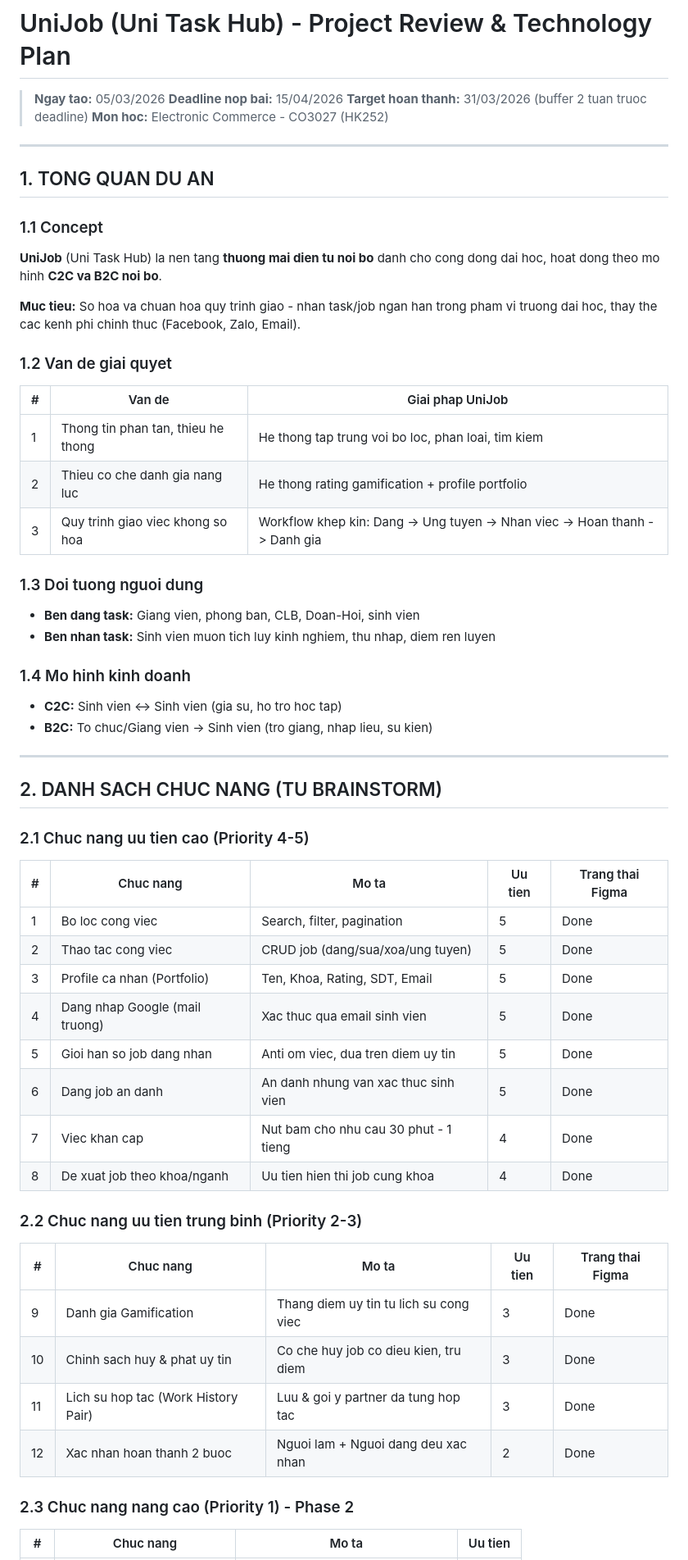
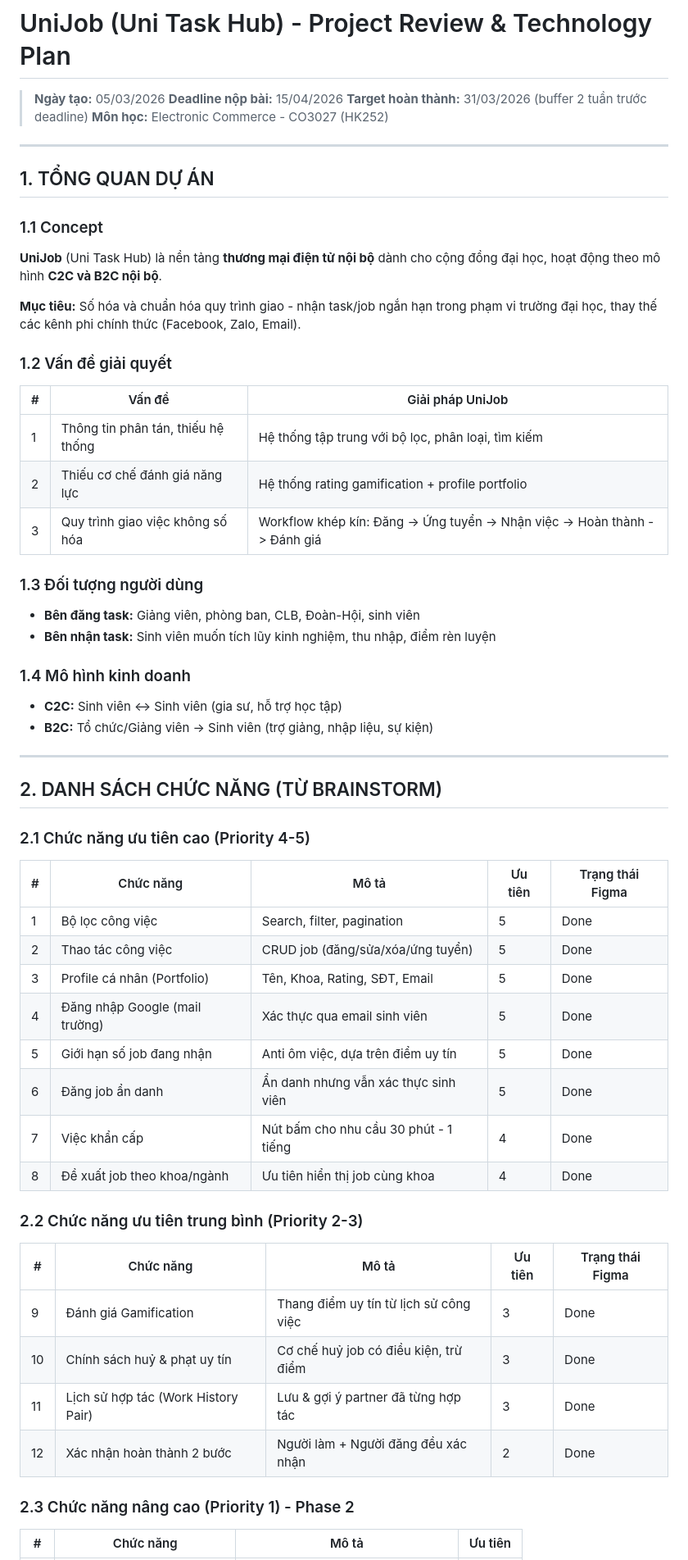
Before and after one commit to HieNguyen08/UniJob, a Markdown page: Review.md, the part around one of its changes. Shown at 82% size. GitHub-like rendering.

```diff
--- a/Review.md
+++ b/Review.md
@@ -1,58 +1,58 @@
 # UniJob (Uni Task Hub) - Project Review & Technology Plan
 
-> **Ngay tao:** 05/03/2026
-> **Deadline nop bai:** 15/04/2026
-> **Target hoan thanh:** 31/03/2026 (buffer 2 tuan truoc deadline)
-> **Mon hoc:** Electronic Commerce - CO3027 (HK252)
+> **Ngày tạo:** 05/03/2026
+> **Deadline nộp bài:** 15/04/2026
+> **Target hoàn thành:** 31/03/2026 (buffer 2 tuần trước deadline)
+> **Môn học:** Electronic Commerce - CO3027 (HK252)
 
 ---
 
-## 1. TONG QUAN DU AN
+## 1. TỔNG QUAN DỰ ÁN
 
 ### 1.1 Concept
-**UniJob** (Uni Task Hub) la nen tang **thuong mai dien tu noi bo** danh cho cong dong dai hoc, hoat dong theo mo hinh **C2C va B2C noi bo**.
+**UniJob** (Uni Task Hub) là nền tảng **thương mại điện tử nội bộ** dành cho cộng đồng đại học, hoạt động theo mô hình **C2C và B2C nội bộ**.
 
-**Muc tieu:** So hoa va chuan hoa quy trinh giao - nhan task/job ngan han trong pham vi truong dai hoc, thay the cac kenh phi chinh thuc (Facebook, Zalo, Email).
+**Mục tiêu:** Số hóa và chuẩn hóa quy trình giao - nhận task/job ngắn hạn trong phạm vi trường đại học, thay thế các kênh phi chính thức (Facebook, Zalo, Email).
 
-### 1.2 Van de giai quyet
-| # | Van de | Giai phap UniJob |
+### 1.2 Vấn đề giải quyết
+| # | Vấn đề | Giải pháp UniJob |
 |---|--------|-----------------|
-| 1 | Thong tin phan tan, thieu he thong | He thong tap trung voi bo loc, phan loai, tim kiem |
-| 2 | Thieu co che danh gia nang luc | He thong rating gamification + profile portfolio |
-| 3 | Quy trinh giao viec khong so hoa | Workflow khep kin: Dang -> Ung tuyen -> Nhan viec -> Hoan thanh -> Danh gia |
+| 1 | Thông tin phân tán, thiếu hệ thống | Hệ thống tập trung với bộ lọc, phân loại, tìm kiếm |
+| 2 | Thiếu cơ chế đánh giá năng lực | Hệ thống rating gamification + profile portfolio |
+| 3 | Quy trình giao việc không số hóa | Workflow khép kín: Đăng -> Ứng tuyển -> Nhận việc -> Hoàn thành -> Đánh giá |
 
-### 1.3 Doi tuong nguoi dung
-- **Ben dang task:** Giang vien, phong ban, CLB, Doan-Hoi, sinh vien
-- **Ben nhan task:** Sinh vien muon tich luy kinh nghiem, thu nhap, diem ren luyen
+### 1.3 Đối tượng người dùng
+- **Bên đăng task:** Giảng viên, phòng ban, CLB, Đoàn-Hội, sinh viên
+- **Bên nhận task:** Sinh viên muốn tích lũy kinh nghiệm, thu nhập, điểm rèn luyện
 
-### 1.4 Mo hinh kinh doanh
-- **C2C:** Sinh vien <-> Sinh vien (gia su, ho tro hoc tap)
-- **B2C:** To chuc/Giang vien -> Sinh vien (tro giang, nhap lieu, su kien)
+### 1.4 Mô hình kinh doanh
+- **C2C:** Sinh viên <-> Sinh viên (gia sư, hỗ trợ học tập)
+- **B2C:** Tổ chức/Giảng viên -> Sinh viên (trợ giảng, nhập liệu, sự kiện)
 
 ---
 
-## 2. DANH SACH CHUC NANG (TU BRAINSTORM)
+## 2. DANH SÁCH CHỨC NĂNG (TỪ BRAINSTORM)
 
-### 2.1 Chuc nang uu tien cao (Priority 4-5)
-| # | Chuc nang | Mo ta | Uu tien | Trang thai Figma |
+### 2.1 Chức năng ưu tiên cao (Priority 4-5)
+| # | Chức năng | Mô tả | Ưu tiên | Trạng thái Figma |
 |---|-----------|-------|---------|------------------|
-| 1 | Bo loc cong viec | Search, filter, pagination | 5 | Done |
-| 2 | Thao tac cong viec | CRUD job (dang/sua/xoa/ung tuyen) | 5 | Done |
-| 3 | Profile ca nhan (Portfolio) | Ten, Khoa, Rating, SDT, Email | 5 | Done |
-| 4 | Dang nhap Google (mail truong) | Xac thuc qua email sinh vien | 5 | Done |
-| 5 | Gioi han so job dang nhan | Anti om viec, dua tren diem uy tin | 5 | Done |
-| 6 | Dang job an danh | An danh nhung van xac thuc sinh vien | 5 | Done |
-| 7 | Viec khan cap | Nut bam cho nhu cau 30 phut - 1 tieng | 4 | Done |
-| 8 | De xuat job theo khoa/nganh | Uu tien hien thi job cung khoa | 4 | Done |
+| 1 | Bộ lọc công việc | Search, filter, pagination | 5 | Done |
+| 2 | Thao tác công việc | CRUD job (đăng/sửa/xóa/ứng tuyển) | 5 | Done |
+| 3 | Profile cá nhân (Portfolio) | Tên, Khoa, Rating, SĐT, Email | 5 | Done |
+| 4 | Đăng nhập Google (mail trường) | Xác thực qua email sinh viên | 5 | Done |
+| 5 | Giới hạn số job đang nhận | Anti ôm việc, dựa trên điểm uy tín | 5 | Done |
+| 6 | Đăng job ẩn danh | Ẩn danh nhưng vẫn xác thực sinh viên | 5 | Done |
+| 7 | Việc khẩn cấp | Nút bấm cho nhu cầu 30 phút - 1 tiếng | 4 | Done |
+| 8 | Đề xuất job theo khoa/ngành | Ưu tiên hiển thị job cùng khoa | 4 | Done |
 
-### 2.2 Chuc nang uu tien trung binh (Priority 2-3)
-| # | Chuc nang | Mo ta | Uu tien | Trang thai Figma |
+### 2.2 Chức năng ưu tiên trung bình (Priority 2-3)
+| # | Chức năng | Mô tả | Ưu tiên | Trạng thái Figma |
 |---|-----------|-------|---------|------------------|
-| 9 | Danh gia Gamification | Thang diem uy tin tu lich su cong viec | 3 | Done |
-| 10 | Chinh sach huy & phat uy tin | Co che huy job co dieu kien, tru diem | 3 | Done |
-| 11 | Lich su hop tac (Work History Pair) | Luu & goi y partner da tung hop tac | 3 | Done |
-| 12 | Xac nhan hoan thanh 2 buoc | Nguoi lam + Nguoi dang deu xac nhan | 2 | Done |
+| 9 | Đánh giá Gamification | Thang điểm uy tín từ lịch sử công việc | 3 | Done |
+| 10 | Chính sách huỷ & phạt uy tín | Cơ chế huỷ job có điều kiện, trừ điểm | 3 | Done |
+| 11 | Lịch sử hợp tác (Work History Pair) | Lưu & gợi ý partner đã từng hợp tác | 3 | Done |
+| 12 | Xác nhận hoàn thành 2 bước | Người làm + Người đăng đều xác nhận | 2 | Done |
 
-### 2.3 Chuc nang nang cao (Priority 1) - Phase 2
-| # | Chuc nang | Mo ta | Uu tien |
+### 2.3 Chức năng nâng cao (Priority 1) - Phase 2
+| # | Chức năng | Mô tả | Ưu tiên |
 |---|-----------|-------|---------|
```
Also changed, not shown: other parts of Review.md (+261 -260 lines).
